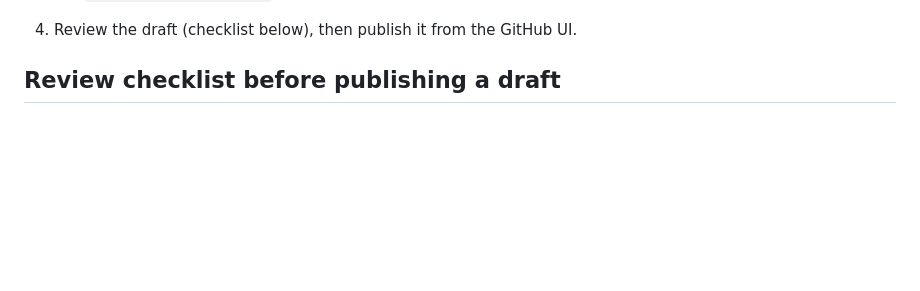
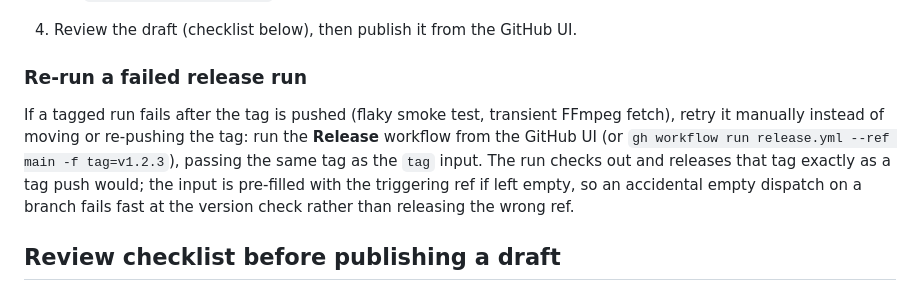
Before and after one commit to pisheeew/ctrl-shift-mp3, a Markdown page: docs/maintainers/releasing.md, the part around the change. GitHub-like rendering; blank space fills up the shorter version.

Commit message:
Document the manual release re-run path in the maintainer guide
Pairs with f82a010: releasing.md now explains retrying a failed tagged
run via workflow_dispatch with the tag input. Part of #22.

```diff
--- a/docs/maintainers/releasing.md
+++ b/docs/maintainers/releasing.md
@@ -65,6 +65,17 @@ Publishing is always a manual step. The workflow creates the release as a
    - creates the **draft** release via `gh release create --draft`, uploading
      exactly the assets listed in `dist/release-assets.txt`.
 4. Review the draft (checklist below), then publish it from the GitHub UI.
+
+### Re-run a failed release run
+
+If a tagged run fails after the tag is pushed (flaky smoke test, transient
+FFmpeg fetch), retry it manually instead of moving or re-pushing the tag: run
+the **Release** workflow from the GitHub UI (or
+`gh workflow run release.yml --ref main -f tag=v1.2.3`), passing the same tag
+as the `tag` input. The run checks out and releases that tag exactly as a tag
+push would; the input is pre-filled with the triggering ref if left empty, so
+an accidental empty dispatch on a branch fails fast at the version check
+rather than releasing the wrong ref.
 
 ## Review checklist before publishing a draft
 
```
